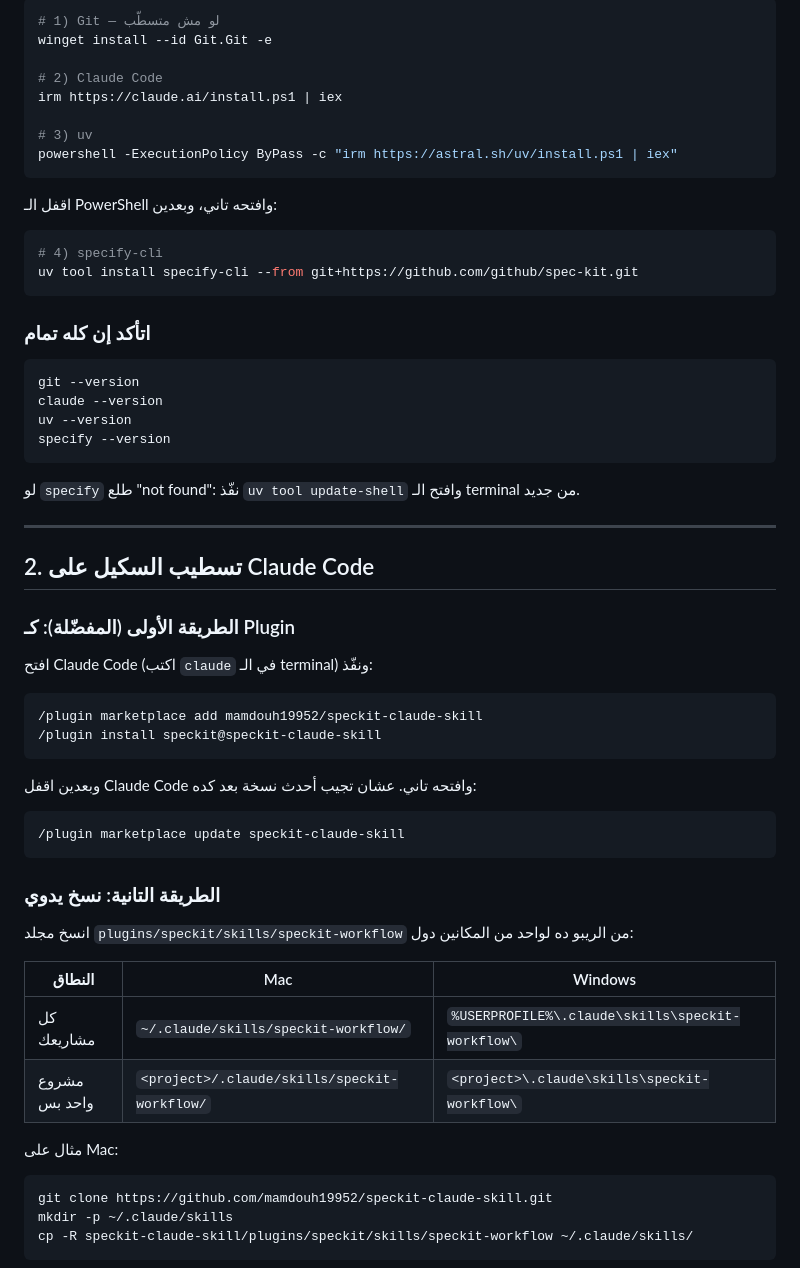
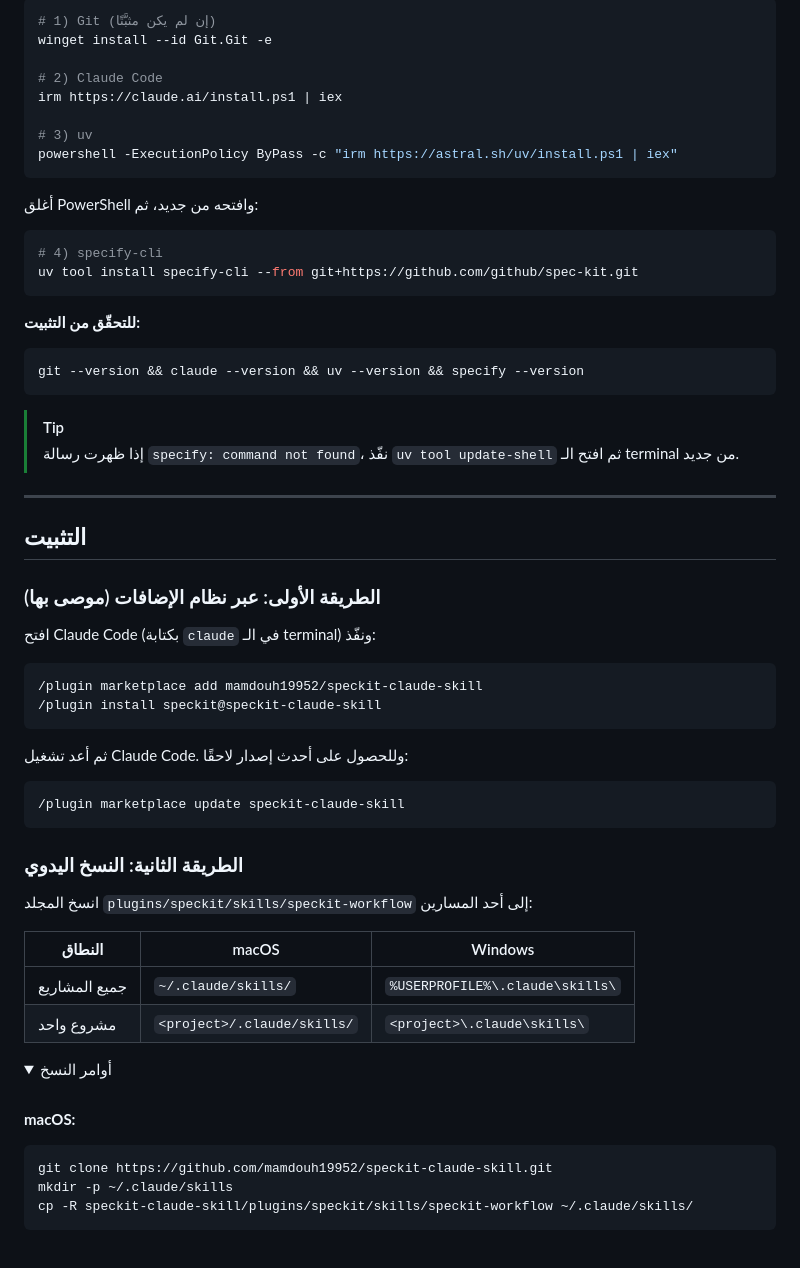
Before and after one commit to mamdouh19952/speckit-claude-skill, a Markdown page: README.md, the part around one of its changes. GitHub-like rendering; folded sections open.

````diff
--- a/README.md
+++ b/README.md
@@ -52,5 +115,5 @@ uv tool install specify-cli --from git+https://github.com/github/spec-kit.git
 ```powershell
-# 1) Git — لو مش متسطّب
+# 1) Git (إن لم يكن مثبَّتًا)
 winget install --id Git.Git -e
 
 # 2) Claude Code
@@ -60,53 +123,78 @@ irm https://claude.ai/install.ps1 | iex
 powershell -ExecutionPolicy ByPass -c "irm https://astral.sh/uv/install.ps1 | iex"
 ```
 
-اقفل الـ PowerShell وافتحه تاني، وبعدين:
+<div dir="rtl">
+
+أغلق PowerShell وافتحه من جديد، ثم:
+
+</div>
 
 ```powershell
 # 4) specify-cli
 uv tool install specify-cli --from git+https://github.com/github/spec-kit.git
 ```
 
-### اتأكد إن كله تمام
+<div dir="rtl">
+
+</details>
+
+**للتحقّق من التثبيت:**
+
+</div>
 
 ```bash
-git --version
-claude --version
-uv --version
-specify --version
+git --version && claude --version && uv --version && specify --version
 ```
 
-لو `specify` طلع "not found": نفّذ `uv tool update-shell` وافتح الـ terminal من جديد.
+<div dir="rtl">
+
+> [!TIP]
+> إذا ظهرت رسالة `specify: command not found`، نفّذ `uv tool update-shell` ثم افتح الـ terminal من جديد.
 
 ---
 
-## 2. تسطيب السكيل على Claude Code
+## التثبيت
 
-### الطريقة الأولى (المفضّلة): كـ Plugin
+### الطريقة الأولى: عبر نظام الإضافات (موصى بها)
 
-افتح Claude Code (اكتب `claude` في الـ terminal) ونفّذ:
+افتح Claude Code (بكتابة `claude` في الـ terminal) ونفّذ:
+
+</div>
 
 ```
 /plugin marketplace add mamdouh19952/speckit-claude-skill
 /plugin install speckit@speckit-claude-skill
 ```
 
-وبعدين اقفل Claude Code وافتحه تاني. عشان تجيب أحدث نسخة بعد كده:
+<div dir="rtl">
+
+ثم أعد تشغيل Claude Code. وللحصول على أحدث إصدار لاحقًا:
+
+</div>
 
 ```
 /plugin marketplace update speckit-claude-skill
 ```
 
-### الطريقة التانية: نسخ يدوي
+<div dir="rtl">
 
-انسخ مجلد `plugins/speckit/skills/speckit-workflow` من الريبو ده لواحد من المكانين دول:
+### الطريقة الثانية: النسخ اليدوي
 
-| النطاق | Mac | Windows |
+انسخ المجلد `plugins/speckit/skills/speckit-workflow` إلى أحد المسارين:
+
+| النطاق | macOS | Windows |
 |---|---|---|
-| كل مشاريعك | `~/.claude/skills/speckit-workflow/` | `%USERPROFILE%\.claude\skills\speckit-workflow\` |
-| مشروع واحد بس | `<project>/.claude/skills/speckit-workflow/` | `<project>\.claude\skills\speckit-workflow\` |
+| جميع المشاريع | `~/.claude/skills/` | `%USERPROFILE%\.claude\skills\` |
+| مشروع واحد | `<project>/.claude/skills/` | `<project>\.claude\skills\` |
 
-مثال على Mac:
+<details>
+<summary>أوامر النسخ</summary>
+
+<br>
+
+**macOS:**
+
+</div>
 
 ```bash
 git clone https://github.com/mamdouh19952/speckit-claude-skill.git
````
Also changed, not shown: other parts of README.md (+186 -133 lines), README.en.md (added, +275 -0 lines), assets/banner.png (added).
